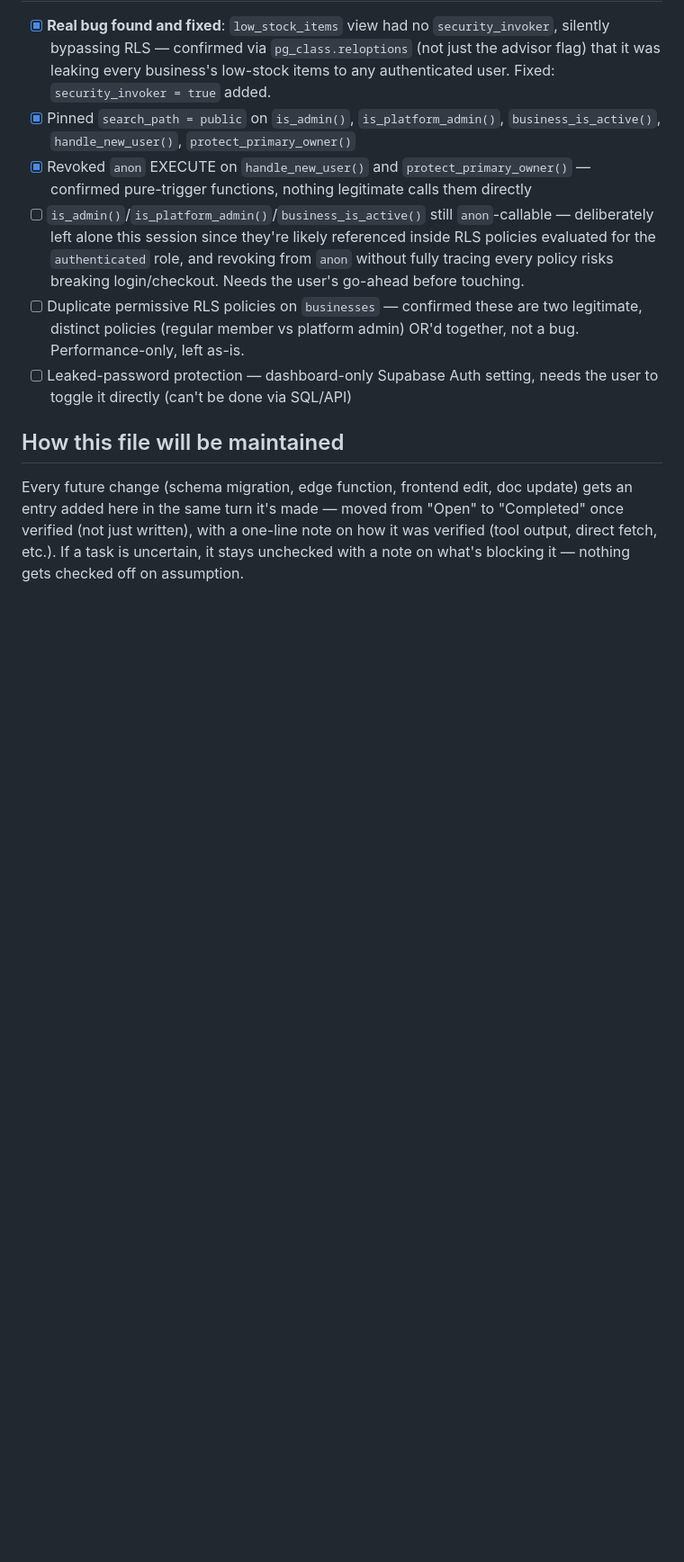
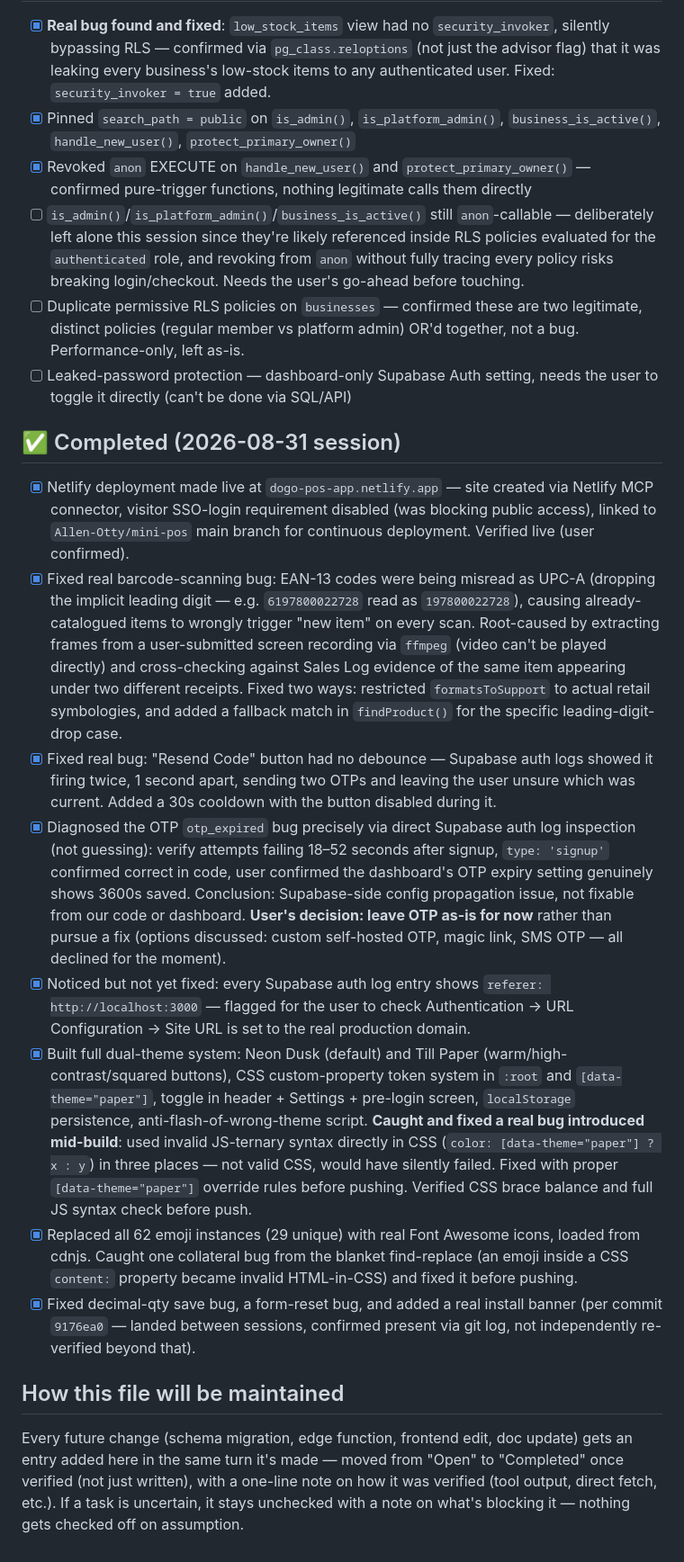
Before and after one commit to Allen-Otty/mini-pos, a Markdown page: TASKS.md, the part around one of its changes. Shown at 90% size. GitHub-like rendering; blank space fills up the shorter version.

```diff
--- a/TASKS.md
+++ b/TASKS.md
@@ -87,6 +87,17 @@ Last updated: 2026-08-30
 - [ ] Duplicate permissive RLS policies on `businesses` — confirmed these are two legitimate, distinct policies (regular member vs platform admin) OR'd together, not a bug. Performance-only, left as-is.
 - [ ] Leaked-password protection — dashboard-only Supabase Auth setting, needs the user to toggle it directly (can't be done via SQL/API)
 
+## ✅ Completed (2026-08-31 session)
+
+- [x] Netlify deployment made live at `dogo-pos-app.netlify.app` — site created via Netlify MCP connector, visitor SSO-login requirement disabled (was blocking public access), linked to `Allen-Otty/mini-pos` main branch for continuous deployment. Verified live (user confirmed).
+- [x] Fixed real barcode-scanning bug: EAN-13 codes were being misread as UPC-A (dropping the implicit leading digit — e.g. `6197800022728` read as `197800022728`), causing already-catalogued items to wrongly trigger "new item" on every scan. Root-caused by extracting frames from a user-submitted screen recording via `ffmpeg` (video can't be played directly) and cross-checking against Sales Log evidence of the same item appearing under two different receipts. Fixed two ways: restricted `formatsToSupport` to actual retail symbologies, and added a fallback match in `findProduct()` for the specific leading-digit-drop case.
+- [x] Fixed real bug: "Resend Code" button had no debounce — Supabase auth logs showed it firing twice, 1 second apart, sending two OTPs and leaving the user unsure which was current. Added a 30s cooldown with the button disabled during it.
+- [x] Diagnosed the OTP `otp_expired` bug precisely via direct Supabase auth log inspection (not guessing): verify attempts failing 18–52 seconds after signup, `type: 'signup'` confirmed correct in code, user confirmed the dashboard's OTP expiry setting genuinely shows 3600s saved. Conclusion: Supabase-side config propagation issue, not fixable from our code or dashboard. **User's decision: leave OTP as-is for now** rather than pursue a fix (options discussed: custom self-hosted OTP, magic link, SMS OTP — all declined for the moment).
+- [x] Noticed but not yet fixed: every Supabase auth log entry shows `referer: http://localhost:3000` — flagged for the user to check Authentication → URL Configuration → Site URL is set to the real production domain.
+- [x] Built full dual-theme system: Neon Dusk (default) and Till Paper (warm/high-contrast/squared buttons), CSS custom-property token system in `:root` and `[data-theme="paper"]`, toggle in header + Settings + pre-login screen, `localStorage` persistence, anti-flash-of-wrong-theme script. **Caught and fixed a real bug introduced mid-build**: used invalid JS-ternary syntax directly in CSS (`color: [data-theme="paper"] ? x : y`) in three places — not valid CSS, would have silently failed. Fixed with proper `[data-theme="paper"]` override rules before pushing. Verified CSS brace balance and full JS syntax check before push.
+- [x] Replaced all 62 emoji instances (29 unique) with real Font Awesome icons, loaded from cdnjs. Caught one collateral bug from the blanket find-replace (an emoji inside a CSS `content:` property became invalid HTML-in-CSS) and fixed it before pushing.
+- [x] Fixed decimal-qty save bug, a form-reset bug, and added a real install banner (per commit `9176ea0` — landed between sessions, confirmed present via git log, not independently re-verified beyond that).
+
 ## How this file will be maintained
 
 Every future change (schema migration, edge function, frontend edit, doc update) gets an entry added here in the same turn it's made — moved from "Open" to "Completed" once verified (not just written), with a one-line note on how it was verified (tool output, direct fetch, etc.). If a task is uncertain, it stays unchecked with a note on what's blocking it — nothing gets checked off on assumption.
```
Also changed, not shown: other parts of TASKS.md (+1 -1 lines), README.md (+6 -3 lines).
